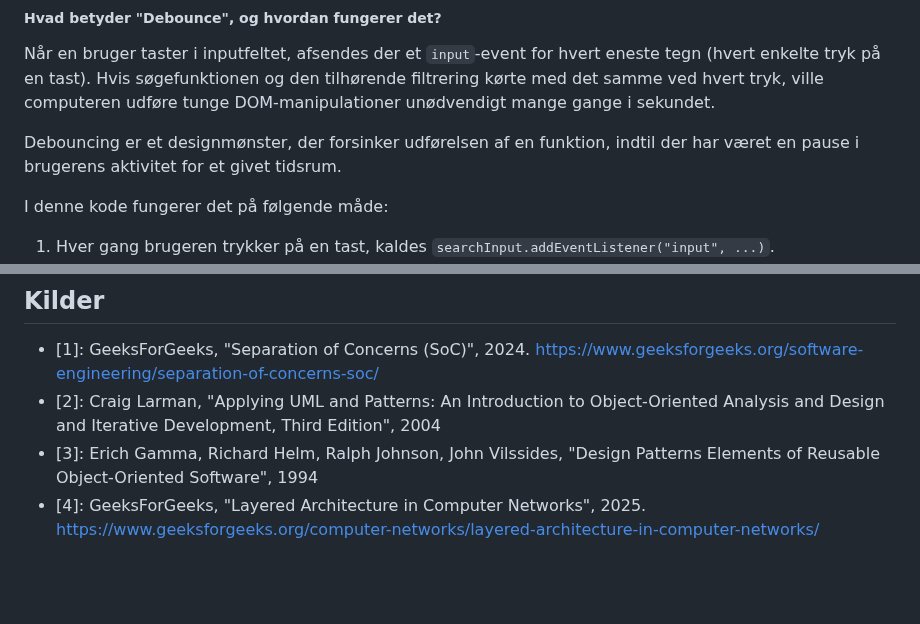
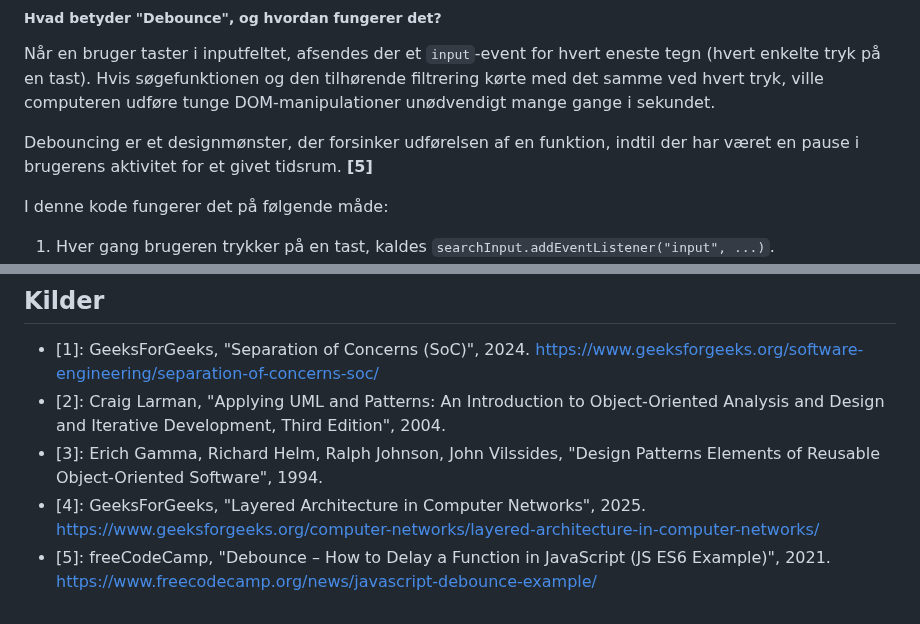
Before and after one commit to Friisma/Fordel_Group_14, a Markdown page: RAPPORT.md, 2 parts joined by grey strips. GitHub-like rendering; blank space fills up the shorter version.

Commit message:
Add debounce source

```diff
--- a/RAPPORT.md
+++ b/RAPPORT.md
@@ -1057,7 +1057,7 @@ document.addEventListener("DOMContentLoaded", () => {
 
 Når en bruger taster i inputfeltet, afsendes der et `input`-event for hvert eneste tegn (hvert enkelte tryk på en tast). Hvis søgefunktionen og den tilhørende filtrering kørte med det samme ved hvert tryk, ville computeren udføre tunge DOM-manipulationer unødvendigt mange gange i sekundet.
 
-Debouncing er et designmønster, der forsinker udførelsen af en funktion, indtil der har været en pause i brugerens aktivitet for et givet tidsrum.
+Debouncing er et designmønster, der forsinker udførelsen af en funktion, indtil der har været en pause i brugerens aktivitet for et givet tidsrum. **[5]**
 
 I denne kode fungerer det på følgende måde:
 
@@ -1220,6 +1220,7 @@ I en fremtidigt opgave som denne vil det være optimalt at integrere testskrivni
 ## Kilder
 
 - [1]: GeeksForGeeks, "Separation of Concerns (SoC)", 2024. https://www.geeksforgeeks.org/software-engineering/separation-of-concerns-soc/
-- [2]: Craig Larman, "Applying UML and Patterns: An Introduction to Object-Oriented Analysis and Design and Iterative Development, Third Edition", 2004
-- [3]: Erich Gamma, Richard Helm, Ralph Johnson, John Vilssides, "Design Patterns Elements of Reusable Object-Oriented Software", 1994
+- [2]: Craig Larman, "Applying UML and Patterns: An Introduction to Object-Oriented Analysis and Design and Iterative Development, Third Edition", 2004.
+- [3]: Erich Gamma, Richard Helm, Ralph Johnson, John Vilssides, "Design Patterns Elements of Reusable Object-Oriented Software", 1994.
 - [4]: GeeksForGeeks, "Layered Architecture in Computer Networks", 2025. https://www.geeksforgeeks.org/computer-networks/layered-architecture-in-computer-networks/
+- [5]: freeCodeCamp, "Debounce – How to Delay a Function in JavaScript (JS ES6 Example)", 2021. https://www.freecodecamp.org/news/javascript-debounce-example/
```
